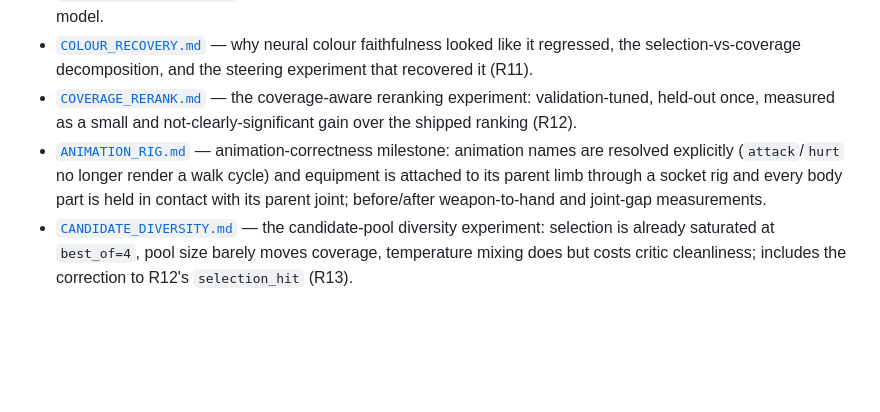
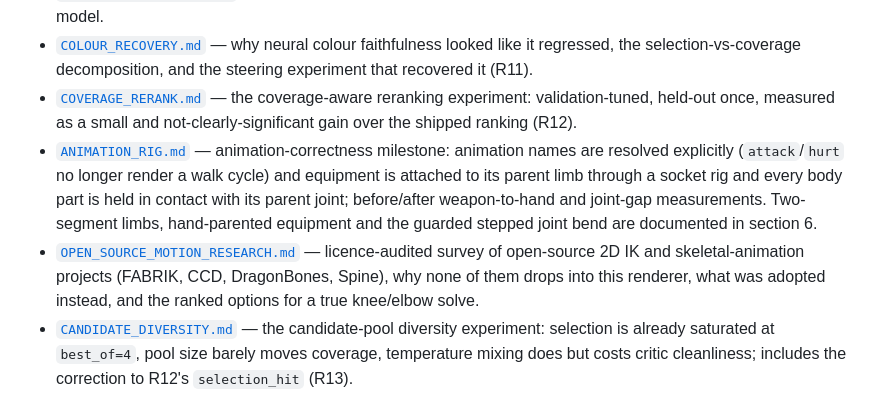
Before and after one commit to Hemanth-2OOT/SpriteMind, a Markdown page: docs/README.md, the part around the change. GitHub-like rendering; blank space fills up the shorter version.

```diff
--- a/docs/README.md
+++ b/docs/README.md
@@ -15,7 +15,8 @@ benchmark numbers. Everything below is the detail behind those numbers.
 - [`PROMPT_CONDITIONING.md`](PROMPT_CONDITIONING.md) — how colour and element tags from the prompt reach the training corpus and the model.
 - [`COLOUR_RECOVERY.md`](COLOUR_RECOVERY.md) — why neural colour faithfulness looked like it regressed, the selection-vs-coverage decomposition, and the steering experiment that recovered it (R11).
 - [`COVERAGE_RERANK.md`](COVERAGE_RERANK.md) — the coverage-aware reranking experiment: validation-tuned, held-out once, measured as a small and not-clearly-significant gain over the shipped ranking (R12).
-- [`ANIMATION_RIG.md`](ANIMATION_RIG.md) — animation-correctness milestone: animation names are resolved explicitly (`attack`/`hurt` no longer render a walk cycle) and equipment is attached to its parent limb through a socket rig and every body part is held in contact with its parent joint; before/after weapon-to-hand and joint-gap measurements.
+- [`ANIMATION_RIG.md`](ANIMATION_RIG.md) — animation-correctness milestone: animation names are resolved explicitly (`attack`/`hurt` no longer render a walk cycle) and equipment is attached to its parent limb through a socket rig and every body part is held in contact with its parent joint; before/after weapon-to-hand and joint-gap measurements. Two-segment limbs, hand-parented equipment and the guarded stepped joint bend are documented in section 6.
+- [`OPEN_SOURCE_MOTION_RESEARCH.md`](OPEN_SOURCE_MOTION_RESEARCH.md) — licence-audited survey of open-source 2D IK and skeletal-animation projects (FABRIK, CCD, DragonBones, Spine), why none of them drops into this renderer, what was adopted instead, and the ranked options for a true knee/elbow solve.
 - [`CANDIDATE_DIVERSITY.md`](CANDIDATE_DIVERSITY.md) — the candidate-pool diversity experiment: selection is already saturated at `best_of=4`, pool size barely moves coverage, temperature mixing does but costs critic cleanliness; includes the correction to R12's `selection_hit` (R13).
 
 ## Audits and release evidence
```
Also changed, not shown: docs/ANIMATION_RIG.md (+44 -6 lines), docs/OPEN_SOURCE_MOTION_RESEARCH.md (added, +102 -0 lines), docs/assets/animation_limb_articulation_before_after.png (added), 4 other files.
